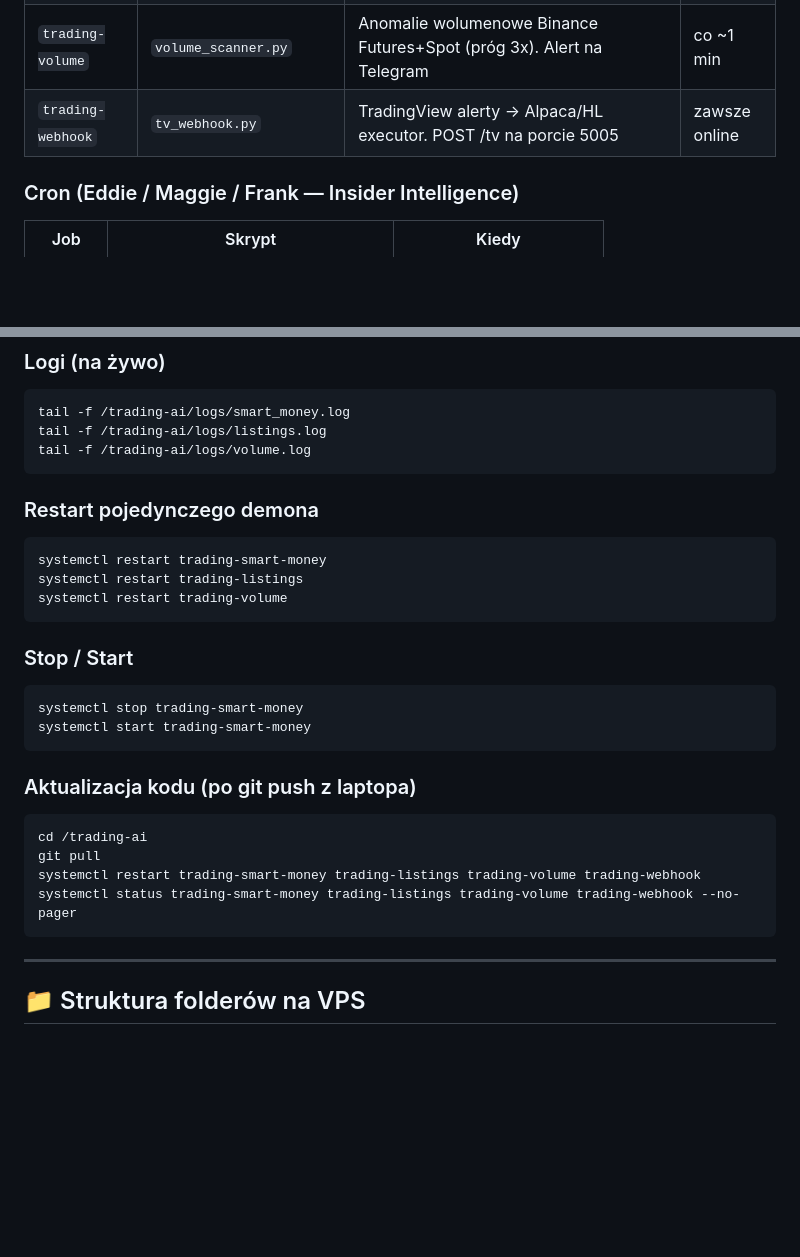
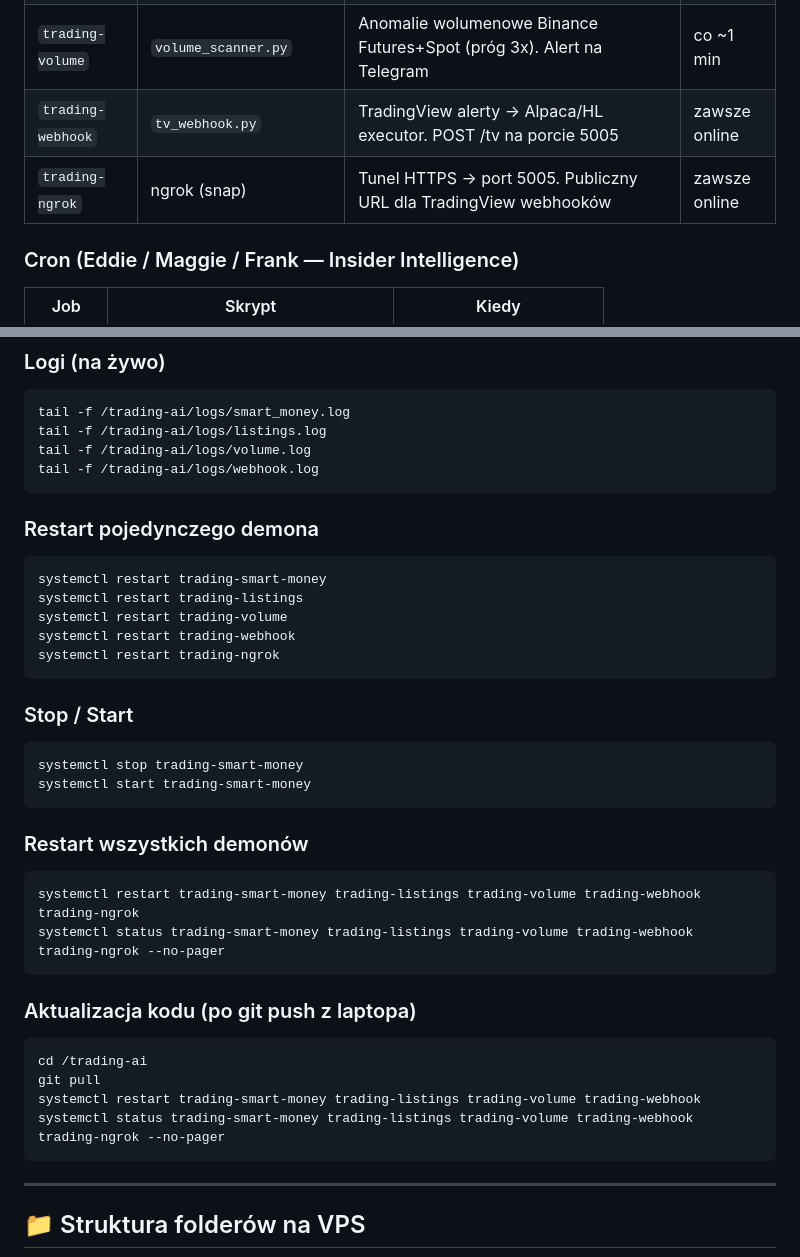
Before and after one commit to michalszafron-netizen/Autmattrader, a Markdown page: SERWER.md, 2 parts joined by grey strips. Drawn GitHub-style; blank space fills up the shorter version.

````diff
--- a/SERWER.md
+++ b/SERWER.md
@@ -12,6 +12,7 @@
 | `trading-listings` | `listings_scanner.py` | Skanuje nowe listingi na Binance, Coinbase, Bybit, OKX, Kraken | co 5 min |
 | `trading-volume` | `volume_scanner.py` | Anomalie wolumenowe Binance Futures+Spot (próg 3x). Alert na Telegram | co ~1 min |
 | `trading-webhook` | `tv_webhook.py` | TradingView alerty → Alpaca/HL executor. POST /tv na porcie 5005 | zawsze online |
+| `trading-ngrok` | ngrok (snap) | Tunel HTTPS → port 5005. Publiczny URL dla TradingView webhooków | zawsze online |
 
 ### Cron (Eddie / Maggie / Frank — Insider Intelligence)
 
@@ -35,6 +36,7 @@ systemctl status trading-smart-money trading-listings trading-volume --no-pager
 tail -f /trading-ai/logs/smart_money.log
 tail -f /trading-ai/logs/listings.log
 tail -f /trading-ai/logs/volume.log
+tail -f /trading-ai/logs/webhook.log
 ```
 
 ### Restart pojedynczego demona
@@ -42,6 +44,8 @@ tail -f /trading-ai/logs/volume.log
 systemctl restart trading-smart-money
 systemctl restart trading-listings
 systemctl restart trading-volume
+systemctl restart trading-webhook
+systemctl restart trading-ngrok
 ```
 
 ### Stop / Start
@@ -50,12 +54,18 @@ systemctl stop trading-smart-money
 systemctl start trading-smart-money
 ```
 
+### Restart wszystkich demonów
+```bash
+systemctl restart trading-smart-money trading-listings trading-volume trading-webhook trading-ngrok
+systemctl status trading-smart-money trading-listings trading-volume trading-webhook trading-ngrok --no-pager
+```
+
 ### Aktualizacja kodu (po git push z laptopa)
 ```bash
 cd /trading-ai
 git pull
 systemctl restart trading-smart-money trading-listings trading-volume trading-webhook
-systemctl status trading-smart-money trading-listings trading-volume trading-webhook --no-pager
+systemctl status trading-smart-money trading-listings trading-volume trading-webhook trading-ngrok --no-pager
 ```
 
 ---
````
Also changed, not shown: other parts of SERWER.md (+69 -0 lines).
